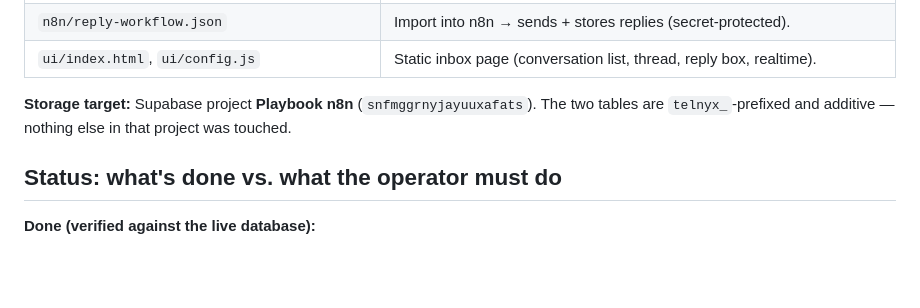
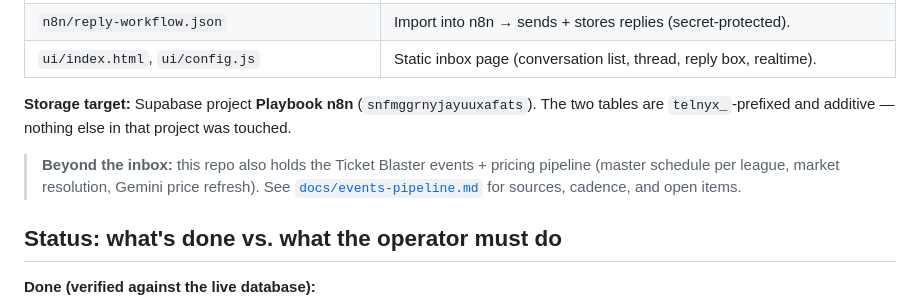
Before and after one commit to Luiz-playbook/telnyx-inbox, a Markdown page: README.md, the part around the change. Rendered like a GitHub page; blank space fills up the shorter version.

```diff
--- a/README.md
+++ b/README.md
@@ -21,6 +21,10 @@ Person's phone ◄── Telnyx ◄── n8n REPLY (send + store)     ◄──
 
 **Storage target:** Supabase project **Playbook n8n** (`snfmggrnyjayuuxafats`). The two
 tables are `telnyx_`-prefixed and additive — nothing else in that project was touched.
+
+> **Beyond the inbox:** this repo also holds the Ticket Blaster events + pricing pipeline
+> (master schedule per league, market resolution, Gemini price refresh). See
+> [`docs/events-pipeline.md`](docs/events-pipeline.md) for sources, cadence, and open items.
 
 ## Status: what's done vs. what the operator must do
 
```
Also changed, not shown: docs/events-pipeline.md (added, +103 -0 lines).
